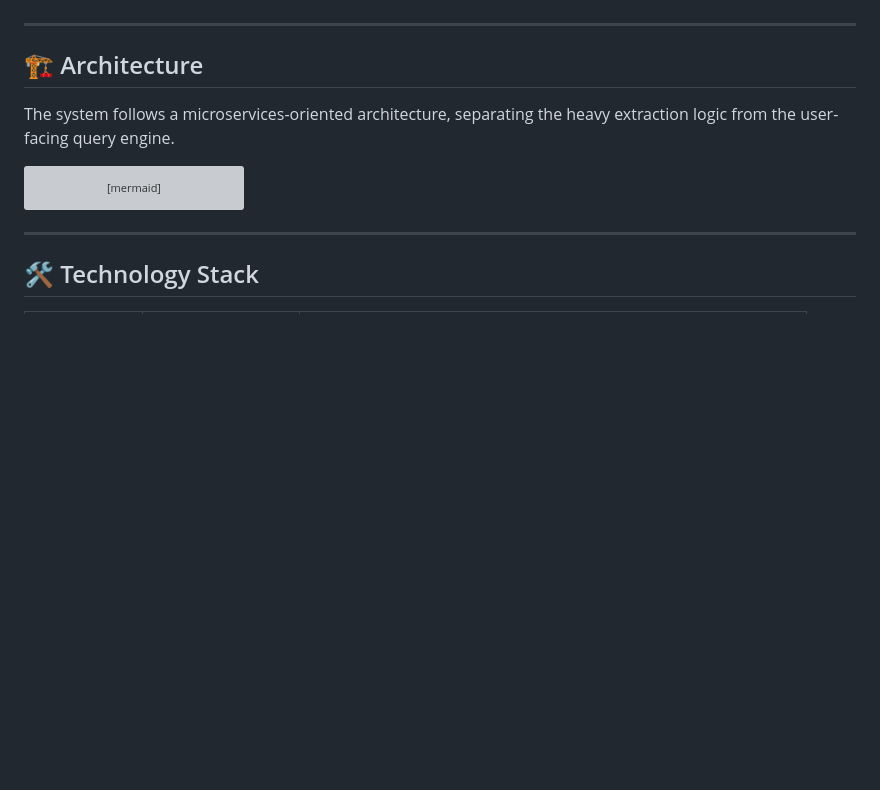
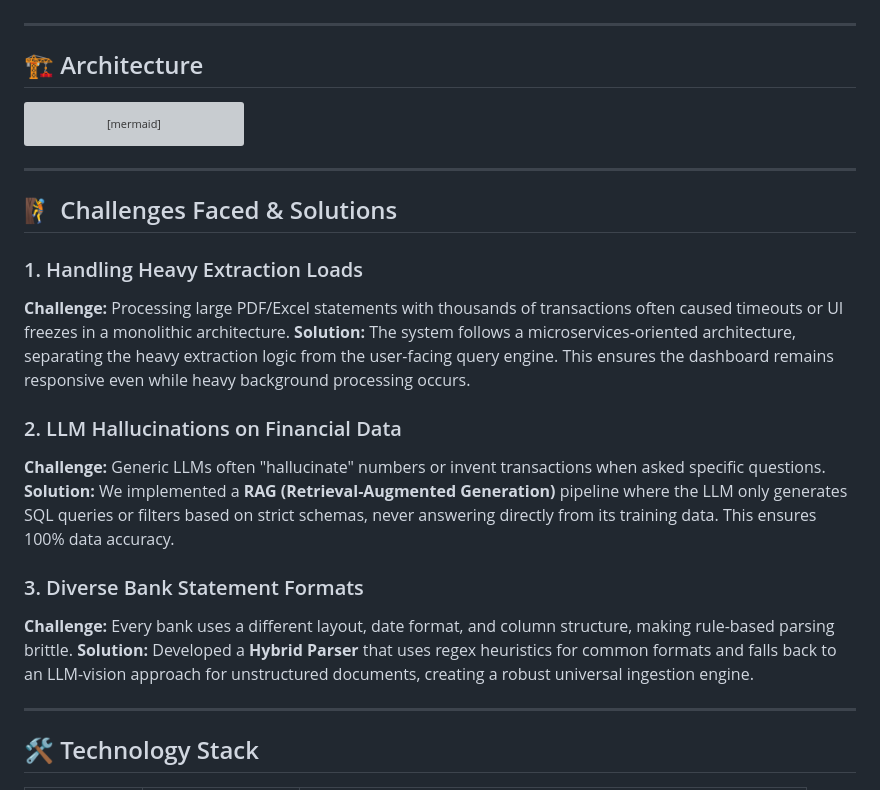
Before and after one commit to Divyakush2006/Financial-Document-Intelligence, a Markdown page: README.md, the part around the change. Drawn GitHub-style; blank space fills up the shorter version; grey boxes are pictures that could not be loaded.

Commit message:
docs: Refine README architecture section and add challenges faced

````diff
--- a/README.md
+++ b/README.md
@@ -28,8 +28,6 @@ Designed for high-volume environments, this platform serves fintech startups, cr
 
 ## 🏗️ Architecture
 
-The system follows a microservices-oriented architecture, separating the heavy extraction logic from the user-facing query engine.
-
 ```mermaid
 graph TD
     User[User] -->|Uploads Statement| FE[Frontend (Flask)]
@@ -50,6 +48,22 @@ graph TD
         Response -->|JSON/Visuals| FE
     end
 ```
+
+---
+
+## 🧗 Challenges Faced & Solutions
+
+### 1. Handling Heavy Extraction Loads
+**Challenge:** Processing large PDF/Excel statements with thousands of transactions often caused timeouts or UI freezes in a monolithic architecture.
+**Solution:** The system follows a microservices-oriented architecture, separating the heavy extraction logic from the user-facing query engine. This ensures the dashboard remains responsive even while heavy background processing occurs.
+
+### 2. LLM Hallucinations on Financial Data
+**Challenge:** Generic LLMs often "hallucinate" numbers or invent transactions when asked specific questions.
+**Solution:** We implemented a **RAG (Retrieval-Augmented Generation)** pipeline where the LLM only generates SQL queries or filters based on strict schemas, never answering directly from its training data. This ensures 100% data accuracy.
+
+### 3. Diverse Bank Statement Formats
+**Challenge:** Every bank uses a different layout, date format, and column structure, making rule-based parsing brittle.
+**Solution:** Developed a **Hybrid Parser** that uses regex heuristics for common formats and falls back to an LLM-vision approach for unstructured documents, creating a robust universal ingestion engine.
 
 ---
 
````
